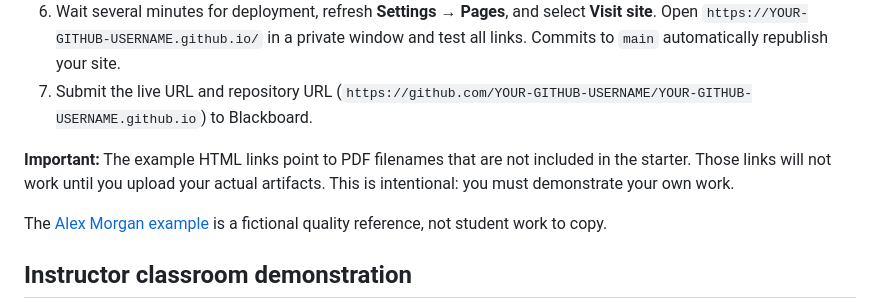
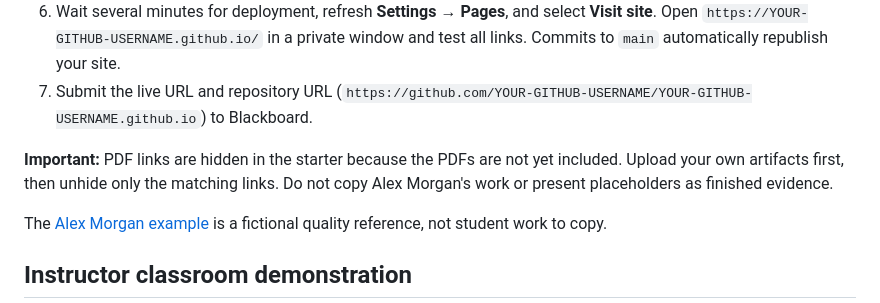
Before and after one commit to student-operated-technology-ecosystem/cit205-portfolio-template, a Markdown page: README.md, the part around the change. Rendered like a GitHub page.

Commit message:
Align portfolio instructions with hidden unfinished PDF links

```diff
--- a/README.md
+++ b/README.md
@@ -12,7 +12,7 @@ This is a **starter template**, not a completed student portfolio. Start with [*
 6. Wait several minutes for deployment, refresh **Settings → Pages**, and select **Visit site**. Open `https://YOUR-GITHUB-USERNAME.github.io/` in a private window and test all links. Commits to `main` automatically republish your site.
 7. Submit the live URL and repository URL (`https://github.com/YOUR-GITHUB-USERNAME/YOUR-GITHUB-USERNAME.github.io`) to Blackboard.
 
-**Important:** The example HTML links point to PDF filenames that are not included in the starter. Those links will not work until you upload your actual artifacts. This is intentional: you must demonstrate your own work.
+**Important:** PDF links are hidden in the starter because the PDFs are not yet included. Upload your own artifacts first, then unhide only the matching links. Do not copy Alex Morgan's work or present placeholders as finished evidence.
 
 The [Alex Morgan example](https://github.com/student-operated-technology-ecosystem/CIT-205-classroom/tree/main/examples/exemplary-portfolio) is a fictional quality reference, not student work to copy.
 
```
